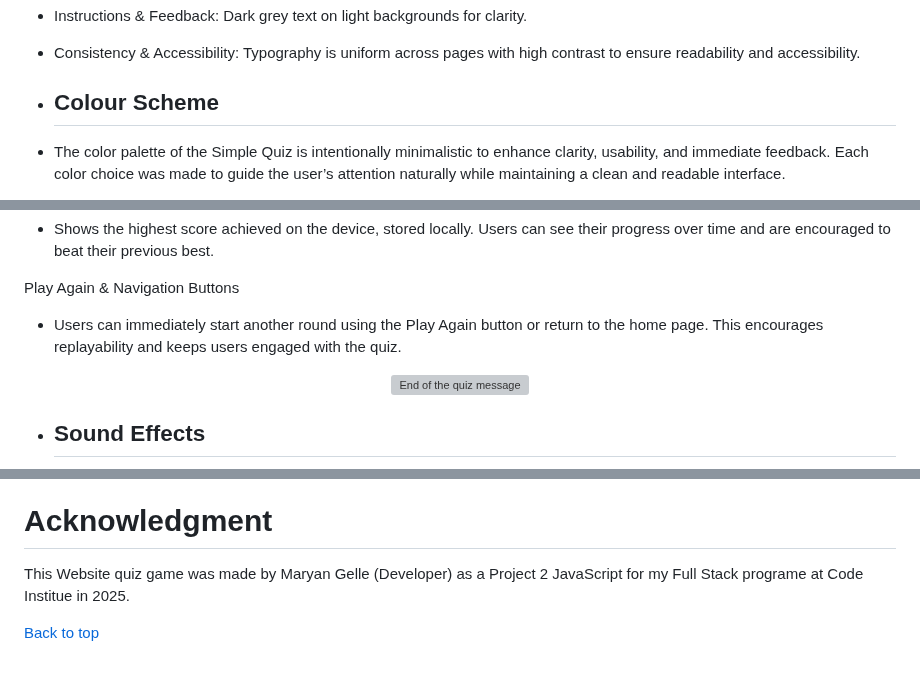
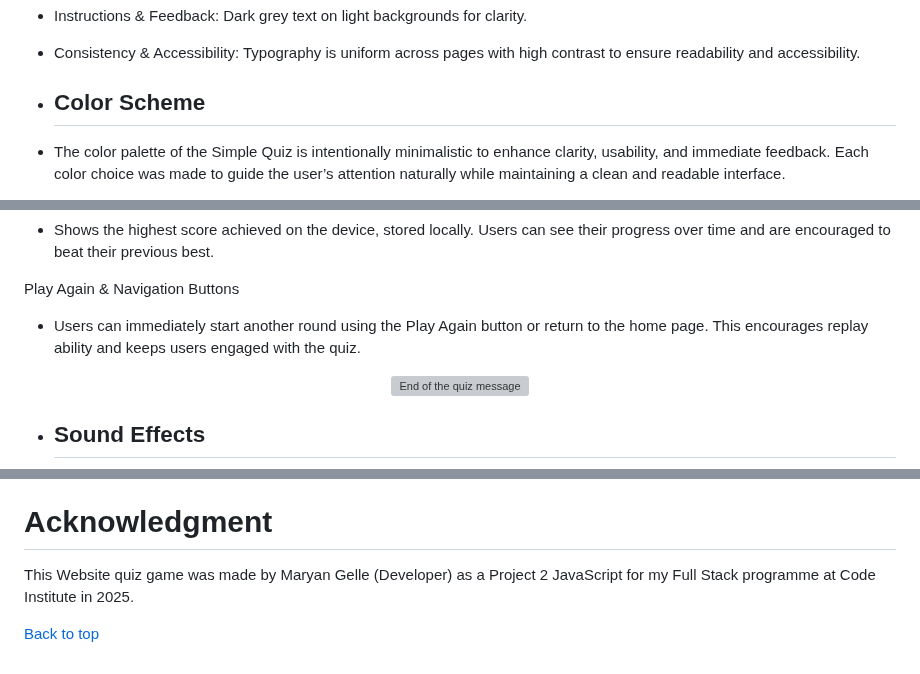
Before and after one commit to MaryanGelle/simpleQuiz, a Markdown page: README.md, 3 parts joined by grey strips. Drawn GitHub-style; grey boxes are pictures that could not be loaded.

```diff
--- a/README.md
+++ b/README.md
@@ -110,7 +110,7 @@ By keeping the interface uncluttered and feedback immediate, the Simple Quiz enc
 
 - Consistency & Accessibility: Typography is uniform across pages with high contrast to ensure readability and accessibility.
 
-- ## Colour Scheme
+- ## Color Scheme
 
 - The color palette of the Simple Quiz is intentionally minimalistic to enhance clarity, usability, and immediate feedback. Each color choice was made to guide the user’s attention naturally while maintaining a clean and readable interface.
 - Correct Answer: Green (#4caf50) with white text. This color provides clear positive reinforcement when a user selects the right answer, creating an immediate and intuitive signal of success.
@@ -202,7 +202,7 @@ High Score Display
 - Shows the highest score achieved on the device, stored locally. Users can see their progress over time and are encouraged to beat their previous best.
 
 Play Again & Navigation Buttons
-- Users can immediately start another round using the Play Again button or return to the home page. This encourages replayability and keeps users engaged with the quiz.
+- Users can immediately start another round using the Play Again button or return to the home page. This encourages replay ability and keeps users engaged with the quiz.
 
 <div align="center">
   <img src="assets\readme-images\quiz-endPage.png" style="background-color: blue" alt="End of the quiz message">
@@ -370,6 +370,6 @@ Feedback
 
 # Acknowledgment
 
-This Website quiz game was made by Maryan Gelle (Developer) as a Project 2 JavaScript for my Full Stack programe at Code Institue in 2025.
+This Website quiz game was made by Maryan Gelle (Developer) as a Project 2 JavaScript for my Full Stack programme at Code Institute in 2025.
 
 [Back to top](#contents)
```
Also changed, not shown: other parts of README.md (+5 -5 lines).
